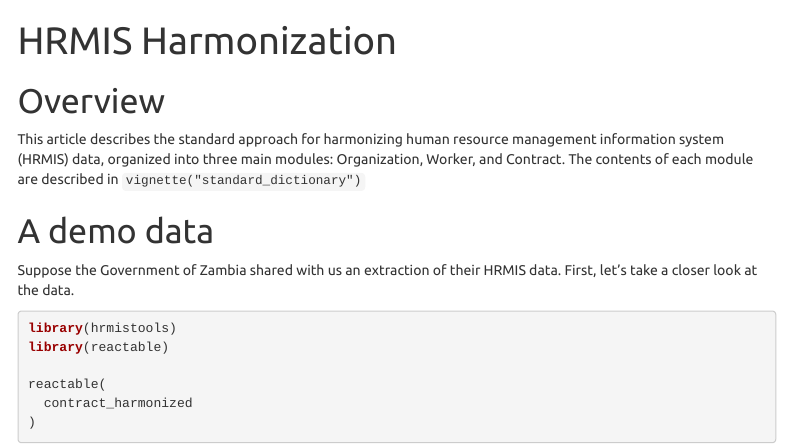
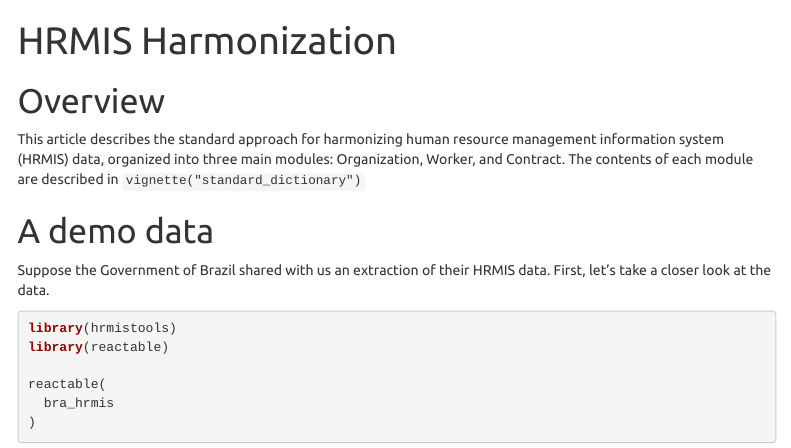
Before and after one commit to WB-PIDA-Data-Science-Shop/hrmistools, an R Markdown document (vignettes/articles/harmonization.Rmd): the page in a window 1100 px wide, from its top. Rendered offline with R 4.5, knitr and Pandoc, with nearby package versions; some code elsewhere in the file could not run offline; menus at the side of the page are left out.

````diff
--- a/vignettes/articles/harmonization.Rmd
+++ b/vignettes/articles/harmonization.Rmd
@@ -17,13 +17,13 @@
 
 # A demo data
 
-Suppose the Government of Zambia shared with us an extraction of their HRMIS data. First, let's take a closer look at the data.
+Suppose the Government of Brazil shared with us an extraction of their HRMIS data. First, let's take a closer look at the data.
 
 ```{r}
 library(hrmistools)
 library(reactable)
 
 reactable(
-  contract_harmonized
+  bra_hrmis
 )
 ```
````
Also changed, not shown: README.md, 2 other files.
